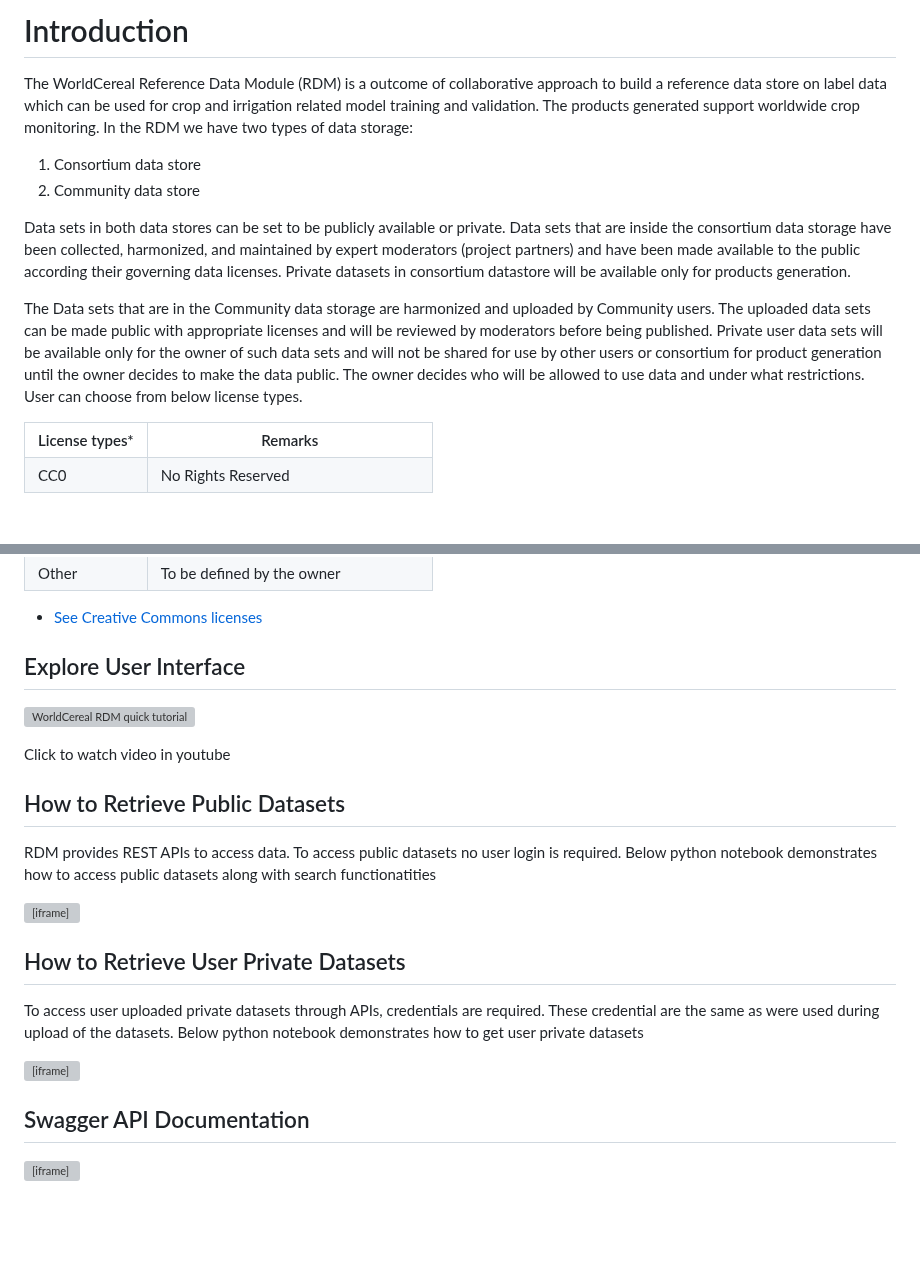
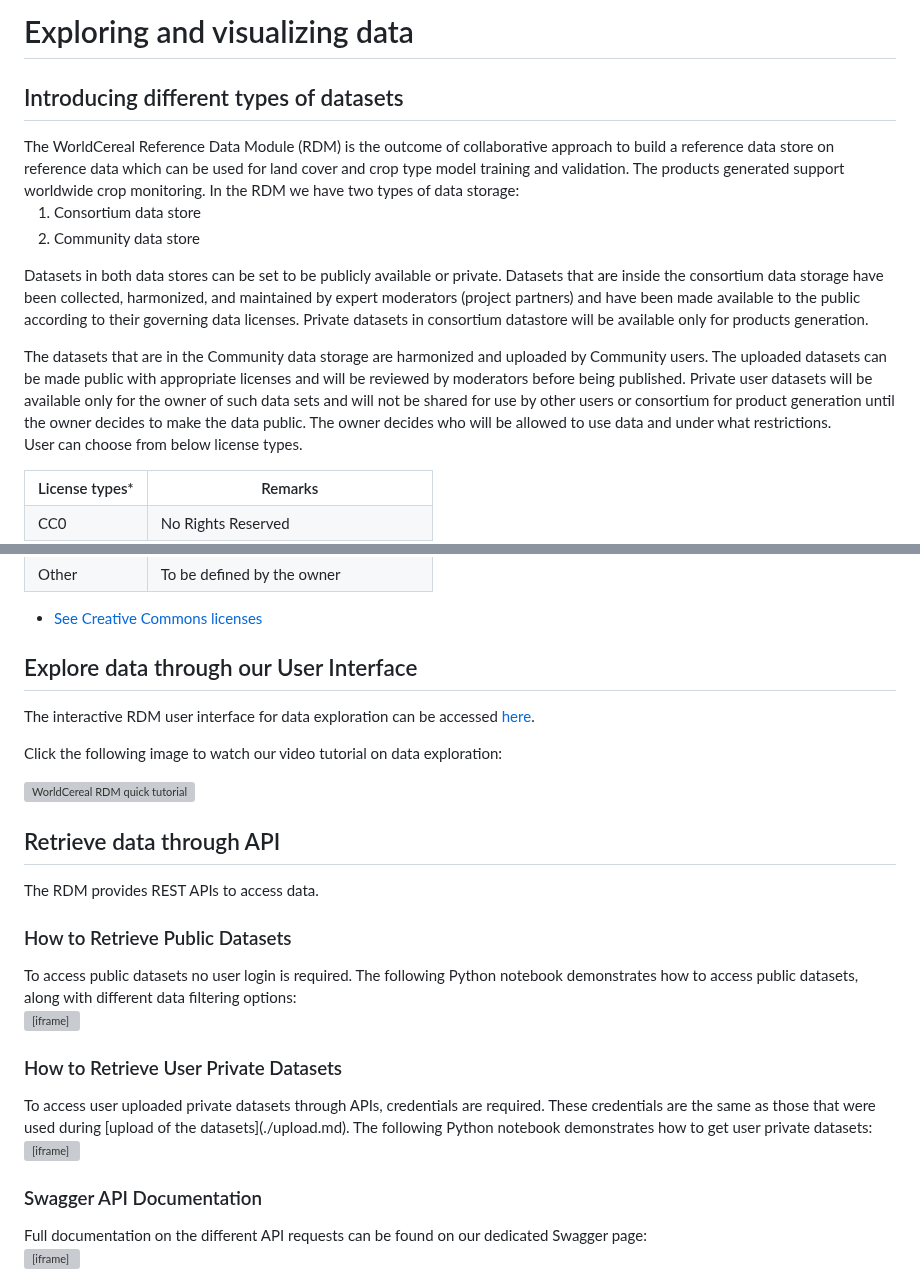
Before and after one commit to WorldCereal/worldcereal-documentation, a Markdown page: rdm/explore.md, 2 parts joined by grey strips. Drawn GitHub-style; blank space fills up the shorter version; grey boxes are pictures that could not be loaded.

Commit message:
small styling updates

```diff
--- a/rdm/explore.md
+++ b/rdm/explore.md
@@ -1,11 +1,14 @@
-# Introduction
+# Exploring and visualizing data
 
-The WorldCereal Reference Data Module (RDM) is a outcome of collaborative approach to build a reference data store on label data which can be used for crop and irrigation related model training and validation. The products generated support worldwide crop monitoring. In the RDM we have two types of data storage:
+## Introducing different types of datasets
+
+<div style="text-align: justify">
+The WorldCereal Reference Data Module (RDM) is the outcome of collaborative approach to build a reference data store on reference data which can be used for land cover and crop type model training and validation. The products generated support worldwide crop monitoring. In the RDM we have two types of data storage:
 
 1. Consortium data store
 2. Community data store
 
-Data sets in both data stores can be set to be publicly available or private. Data sets that are inside the consortium data storage have been collected, harmonized, and maintained by expert moderators (project partners) and have been made available to the public according their governing data licenses. Private datasets in consortium datastore will be available only for products generation.
+Datasets in both data stores can be set to be publicly available or private. Datasets that are inside the consortium data storage have been collected, harmonized, and maintained by expert moderators (project partners) and have been made available to the public according to their governing data licenses. Private datasets in consortium datastore will be available only for products generation.
 
-The Data sets that are in the Community data storage are harmonized and uploaded by Community users. The uploaded data sets can be made public with appropriate licenses and will be reviewed by moderators before being published. Private user data sets will be available only for the owner of such data sets and will not be shared for use by other users or consortium for product generation until the owner decides to make the data public. The owner decides who will be allowed to use data and under what restrictions.
+The datasets that are in the Community data storage are harmonized and uploaded by Community users. The uploaded datasets can be made public with appropriate licenses and will be reviewed by moderators before being published. Private user datasets will be available only for the owner of such data sets and will not be shared for use by other users or consortium for product generation until the owner decides to make the data public. The owner decides who will be allowed to use data and under what restrictions.
 User can choose from below license types.
@@ -47,21 +51,41 @@ User can choose from below license types.
 
 * [See Creative Commons licenses](https://creativecommons.org/share-your-work/cclicenses/)
 
-## Explore User Interface
+## Explore data through our User Interface
+
+The interactive RDM user interface for data exploration can be accessed [here](https://ewoc-rdm-ui.iiasa.ac.at/map).<br>
+
+Click the following image to watch our video tutorial on data exploration:
 
 [![WorldCereal RDM quick tutorial](https://img.youtube.com/vi/CmiNBUeM5WI/hqdefault.jpg)](https://www.youtube.com/watch?v=CmiNBUeM5WI&t=91s)
 
-Click to watch video in youtube
 
-## How to Retrieve Public Datasets
-RDM provides REST APIs to access data. To access public datasets no user login is required. Below python notebook demonstrates how to access public datasets along with search functionatities
+## Retrieve data through API
+
+The RDM provides REST APIs to access data.
+
+### How to Retrieve Public Datasets
+
+<div style="text-align: justify">
+To access public datasets no user login is required. The following Python notebook demonstrates how to access public datasets, along with different data filtering options:<br>
+</div>
+
 <iframe src="https://nbviewer.jupyter.org/github/WorldCereal/ewoc_rdm_demo_api/blob/main/rdmApiDemo.ipynb" width="100%" height="1000px"></iframe>
 
 
-## How to Retrieve User Private Datasets
-To access user uploaded private datasets through APIs, credentials are required. These credential are the same as were used during upload of the datasets. Below python notebook demonstrates how to get user private datasets
+### How to Retrieve User Private Datasets
+
+<div style="text-align: justify">
+To access user uploaded private datasets through APIs, credentials are required. These credentials are the same as those that were used during [upload of the datasets](./upload.md). The following Python notebook demonstrates how to get user private datasets:
+</div>
+
 <iframe src="https://nbviewer.jupyter.org/github/WorldCereal/ewoc_rdm_demo_api/blob/main/rdmApiUserDatasetsDemo.ipynb" width="100%" height="1000px"></iframe>
 
 
-## Swagger API Documentation
+### Swagger API Documentation
+
+<div style="text-align: justify">
+Full documentation on the different API requests can be found on our dedicated Swagger page:
+</div>
+
 <iframe src="https://ewoc-rdm-api.iiasa.ac.at/swagger/index.html" width="100%" height="1000px"></iframe>
```
Also changed, not shown: other parts of rdm/explore.md (+1 -0 lines).
